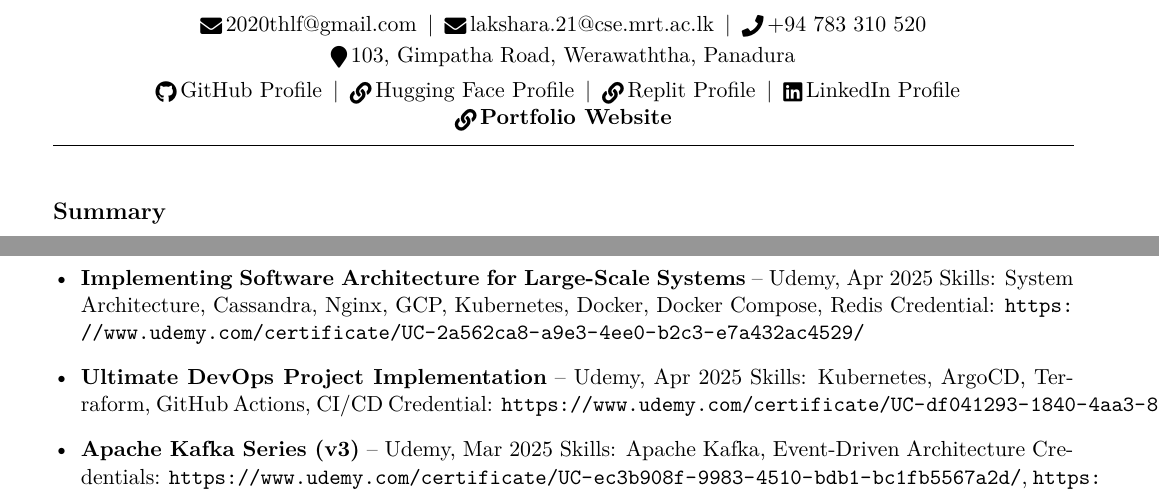
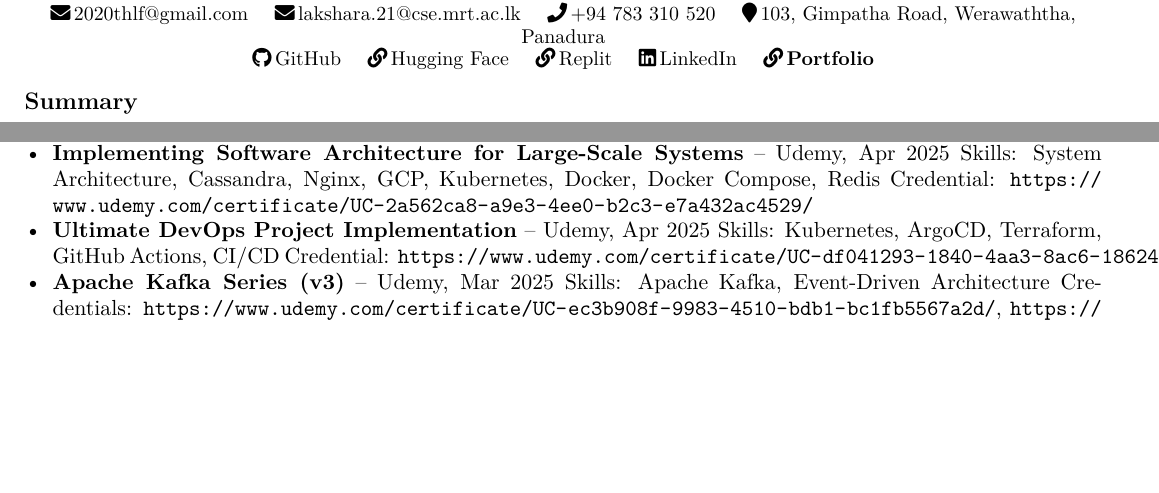
Before and after one commit to UchihaIthachi/cv, a LaTeX document (profiles/web3.tex, which reads macros.tex, sections/header.tex): two parts of pages 1 and 2 of 3 before the commit and two parts of pages 1 and 2 of 2 after it, joined at a grey line, cut so that both start at the same text, the shorter picture padded with empty space. Compiled offline with XeLaTeX.

Commit message:
Refactor: Make LaTeX CV more compact and minimalistic
This commit refactors the LaTeX CV to be more compact and minimalistic by optimizing layout, spacing, and style. Changes include reducing margins, tightening list and line spacing, and redesigning the header for a more modern and clean look. The `cvproject` macro has also been updated to reduce vertical space between entries, and section formatting has been adjusted for a more compact appearance. All changes are made without altering the CV's content, focusing solely on improving readability and saving space.

```diff
--- a/macros.tex
+++ b/macros.tex
@@ -1,10 +1,13 @@
-% CV Project/Experience Macro
+% CV Project/Experience Macro - more compact
 % Arguments: #1 = Title/Role, #2 = Date/Duration, #3 = Description, #4 = Tech stack
 \newcommand{\cvproject}[4]{
     \textbf{#1} \hfill \textit{#2} \par
+    \vspace{-0.5em}
     #3 \par
+    \vspace{-0.5em}
     \textbf{Technologies:} #4 \par
+    \vspace{0.5em}
 }
 
-% Custom rule for section headings (safe wrapper)
-\newcommand{\mytitlerule}{\titlerule*[0.5pt]{\hfill}\par\vspace{0.5em}}
+% Custom rule for section headings (more compact)
+\newcommand{\sectionrule}{\titlerule*[0.5pt]}
--- a/sections/header.tex
+++ b/sections/header.tex
@@ -1,18 +1,18 @@
-% sections/header.tex
+% sections/header.tex - more compact
 
 \begin{center}
-    {\LARGE \textbf{Harshana Lakshara Fernando}} \\[4pt]
-    \href{mailto:2020thlf@gmail.com}{\raisebox{-0.2\height}{\faEnvelope}\,2020thlf@gmail.com} \,|\,
-    \href{mailto:lakshara.21@cse.mrt.ac.lk}{\raisebox{-0.2\height}{\faEnvelope}\,lakshara.21@cse.mrt.ac.lk} \,|\,
-    {\raisebox{-0.2\height}{\faPhone}\,+94 783 310 520} \\[2pt]
-    {\raisebox{-0.2\height}{\faMapMarker}\,103, Gimpatha Road, Werawaththa, Panadura} \\[4pt]
-    \href{https://github.com/UchihaIthachi}{\raisebox{-0.2\height}{\faGithub}\,GitHub Profile} \,|\,
-    \href{https://huggingface.co/HarshanaLF}{\raisebox{-0.2\height}{\faLink}\,Hugging Face Profile} \,|\,
-    \href{https://replit.com/@lakshara21}{\raisebox{-0.2\height}{\faLink}\,Replit Profile} \,|\,
-    \href{https://www.linkedin.com/in/harshana-lakshara/}{\raisebox{-0.2\height}{\faLinkedin}\,LinkedIn Profile} \,\\
-    \href{https://harshanalf.netlify.app}{\raisebox{-0.2\height}{\faLink}\,\textbf{Portfolio Website}}
+    {\LARGE \textbf{Harshana Lakshara Fernando}}
+
+    \small
+    \href{mailto:2020thlf@gmail.com}{\faEnvelope\,2020thlf@gmail.com} \quad
+    \href{mailto:lakshara.21@cse.mrt.ac.lk}{\faEnvelope\,lakshara.21@cse.mrt.ac.lk} \quad
+    \faPhone\,+94 783 310 520 \quad
+    \faMapMarker\,103, Gimpatha Road, Werawaththa, Panadura
+
+    \href{https://github.com/UchihaIthachi}{\faGithub\,GitHub} \quad
+    \href{https://huggingface.co/HarshanaLF}{\faLink\,Hugging Face} \quad
+    \href{https://replit.com/@lakshara21}{\faLink\,Replit} \quad
+    \href{https://www.linkedin.com/in/harshana-lakshara/}{\faLinkedin\,LinkedIn} \quad
+    \href{https://harshanalf.netlify.app}{\faLink\,\textbf{Portfolio}}
 \end{center}
-
-\vspace{-0.5em}
-\hrule
-\vspace{1em}
+\vspace{-1em}
```
Also changed, not shown: preamble.tex (+10 -3 lines), main.pdf.
